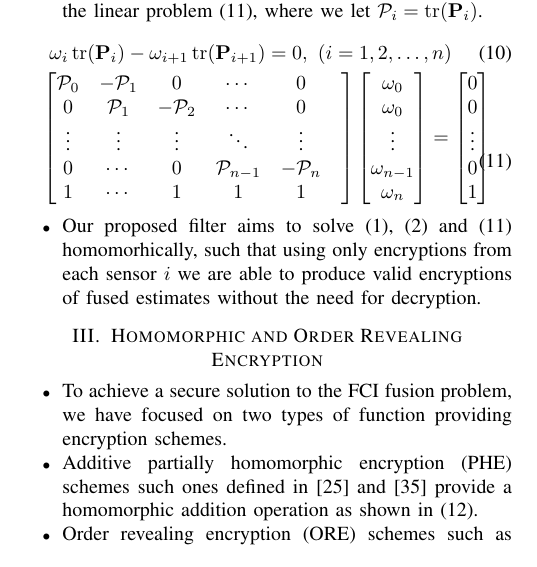
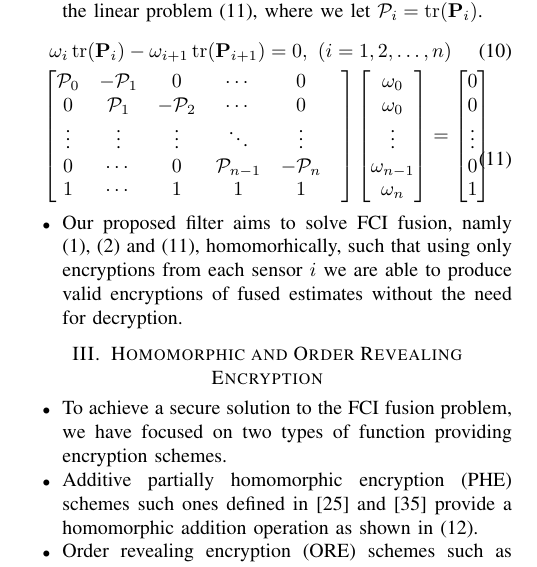
Before and after one commit to omubtcezq/SecureFastCovarianceIntersection, a LaTeX paper (main.tex): part of one column of page 2 of 7, cut so that both start at the same text. Compiled offline with pdfLaTeX.

Commit message:
Small change

```diff
--- a/main.tex
+++ b/main.tex
@@ -187,7 +187,7 @@ Throughout this paper we will use the following notation. Lowercase characters r
    \end{bmatrix} \label{eqn:fci_eq_sys}
 \end{gather}
 \begin{itemize}
-   \item Our proposed filter aims to solve \eqref{eqn:ci_cov}, \eqref{eqn:ci_estimate} and \eqref{eqn:fci_eq_sys} homomorhically, such that using only encryptions from each sensor $i$ we are able to produce valid encryptions of fused estimates without the need for decryption.
+   \item Our proposed filter aims to solve FCI fusion, namly \eqref{eqn:ci_cov}, \eqref{eqn:ci_estimate} and \eqref{eqn:fci_eq_sys}, homomorhically, such that using only encryptions from each sensor $i$ we are able to produce valid encryptions of fused estimates without the need for decryption.
 \end{itemize}
 
 % 8888888b.  888    888 8888888888       .d8888b.            .d88888b.  8888888b.  8888888888
```
Also changed, not shown: main.pdf.
